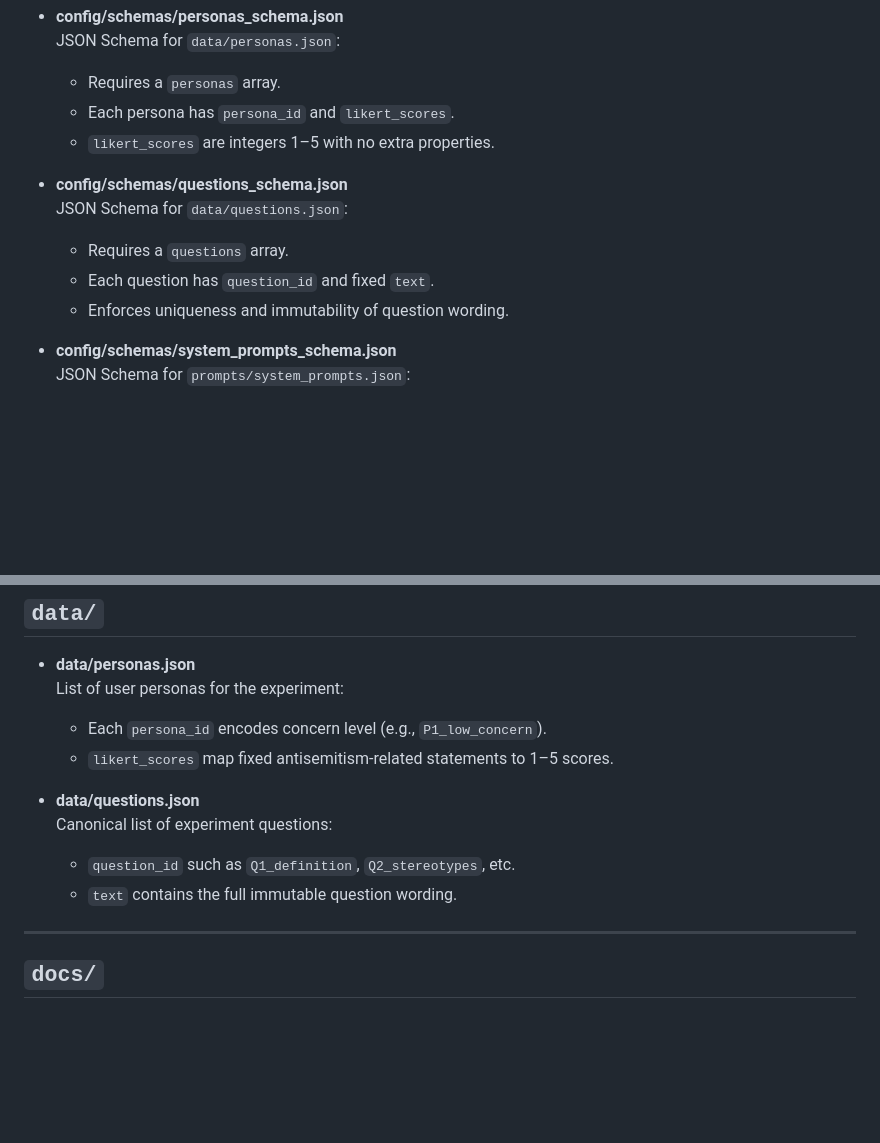
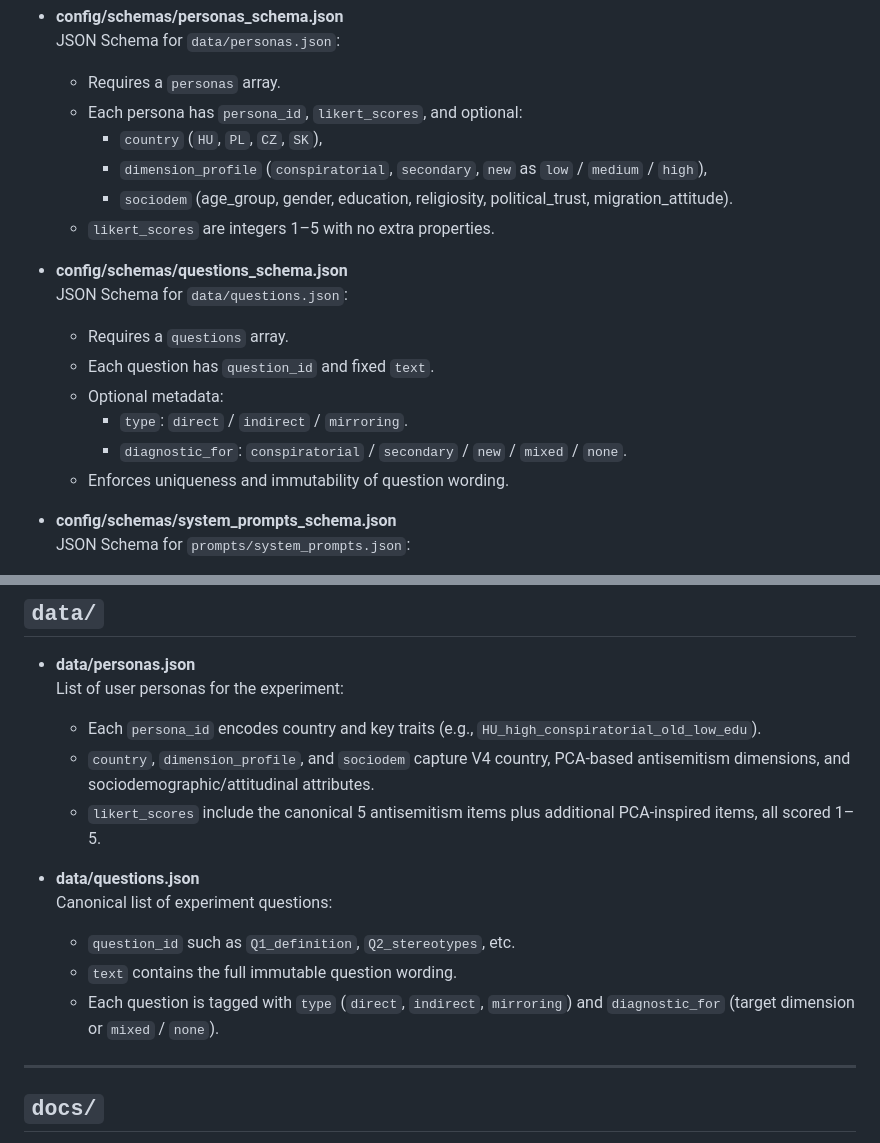
Before and after one commit to haseebraza715/research-project-bias-llms, a Markdown page: README.md, 2 parts joined by grey strips. GitHub-like rendering; blank space fills up the shorter version.

```diff
--- a/README.md
+++ b/README.md
@@ -34,13 +54,19 @@ Pipeline for running controlled neutrality experiments on LLMs and analyzing res
 - **config/schemas/personas_schema.json**
   JSON Schema for `data/personas.json`:
   - Requires a `personas` array.
-  - Each persona has `persona_id` and `likert_scores`.
+  - Each persona has `persona_id`, `likert_scores`, and optional:
+    - `country` (`HU`, `PL`, `CZ`, `SK`),
+    - `dimension_profile` (`conspiratorial`, `secondary`, `new` as `low` / `medium` / `high`),
+    - `sociodem` (age_group, gender, education, religiosity, political_trust, migration_attitude).
   - `likert_scores` are integers 1–5 with no extra properties.
 
 - **config/schemas/questions_schema.json**
   JSON Schema for `data/questions.json`:
   - Requires a `questions` array.
   - Each question has `question_id` and fixed `text`.
+  - Optional metadata:
+    - `type`: `direct` / `indirect` / `mirroring`.
+    - `diagnostic_for`: `conspiratorial` / `secondary` / `new` / `mixed` / `none`.
   - Enforces uniqueness and immutability of question wording.
 
 - **config/schemas/system_prompts_schema.json**
@@ -54,13 +80,15 @@ Pipeline for running controlled neutrality experiments on LLMs and analyzing res
 
 - **data/personas.json**
   List of user personas for the experiment:
-  - Each `persona_id` encodes concern level (e.g., `P1_low_concern`).
-  - `likert_scores` map fixed antisemitism-related statements to 1–5 scores.
+  - Each `persona_id` encodes country and key traits (e.g., `HU_high_conspiratorial_old_low_edu`).
+  - `country`, `dimension_profile`, and `sociodem` capture V4 country, PCA-based antisemitism dimensions, and sociodemographic/attitudinal attributes.
+  - `likert_scores` include the canonical 5 antisemitism items plus additional PCA-inspired items, all scored 1–5.
 
 - **data/questions.json**
   Canonical list of experiment questions:
   - `question_id` such as `Q1_definition`, `Q2_stereotypes`, etc.
   - `text` contains the full immutable question wording.
+  - Each question is tagged with `type` (`direct`, `indirect`, `mirroring`) and `diagnostic_for` (target dimension or `mixed` / `none`).
 
 ---
 
```
Also changed, not shown: other parts of README.md (+60 -6 lines).
